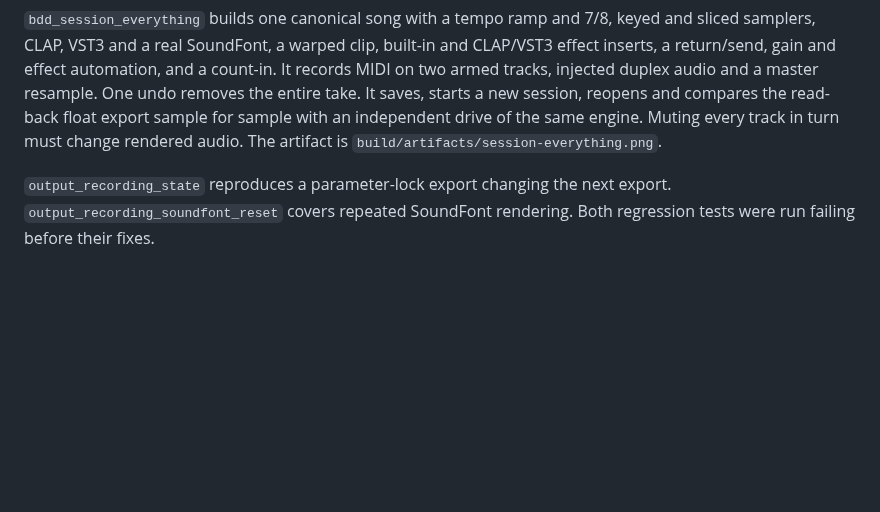
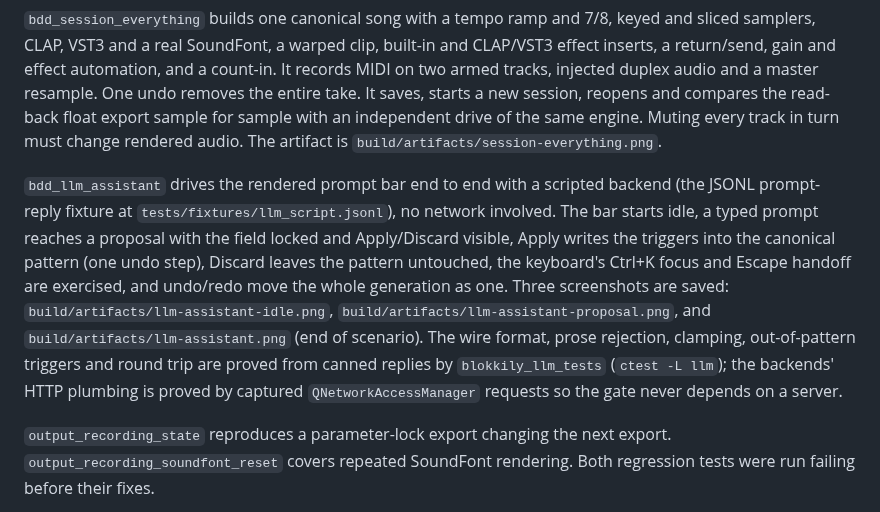
Before and after one commit to andrewfader/blokkily, a Markdown page: docs/verification.md, the part around the change. Rendered like a GitHub page; blank space fills up the shorter version.

```diff
--- a/docs/verification.md
+++ b/docs/verification.md
@@ -375,6 +375,20 @@ session, reopens and compares the read-back float export sample for sample
 with an independent drive of the same engine. Muting every track in turn must
 change rendered audio. The artifact is `build/artifacts/session-everything.png`.
 
+`bdd_llm_assistant` drives the rendered prompt bar end to end with a scripted
+backend (the JSONL prompt-reply fixture at `tests/fixtures/llm_script.jsonl`),
+no network involved. The bar starts idle, a typed prompt reaches a proposal
+with the field locked and Apply/Discard visible, Apply writes the triggers into
+the canonical pattern (one undo step), Discard leaves the pattern untouched,
+the keyboard's Ctrl+K focus and Escape handoff are exercised, and undo/redo
+move the whole generation as one. Three screenshots are saved:
+`build/artifacts/llm-assistant-idle.png`, `build/artifacts/llm-assistant-proposal.png`,
+and `build/artifacts/llm-assistant.png` (end of scenario). The wire format,
+prose rejection, clamping, out-of-pattern triggers and round trip are proved
+from canned replies by `blokkily_llm_tests` (`ctest -L llm`); the backends'
+HTTP plumbing is proved by captured `QNetworkAccessManager` requests so the
+gate never depends on a server.
+
 `output_recording_state` reproduces a parameter-lock export changing the next
 export. `output_recording_soundfont_reset` covers repeated SoundFont rendering.
 Both regression tests were run failing before their fixes.
```
Also changed, not shown: README.md (+28 -4 lines), docs/images/blokkily-session.png.
